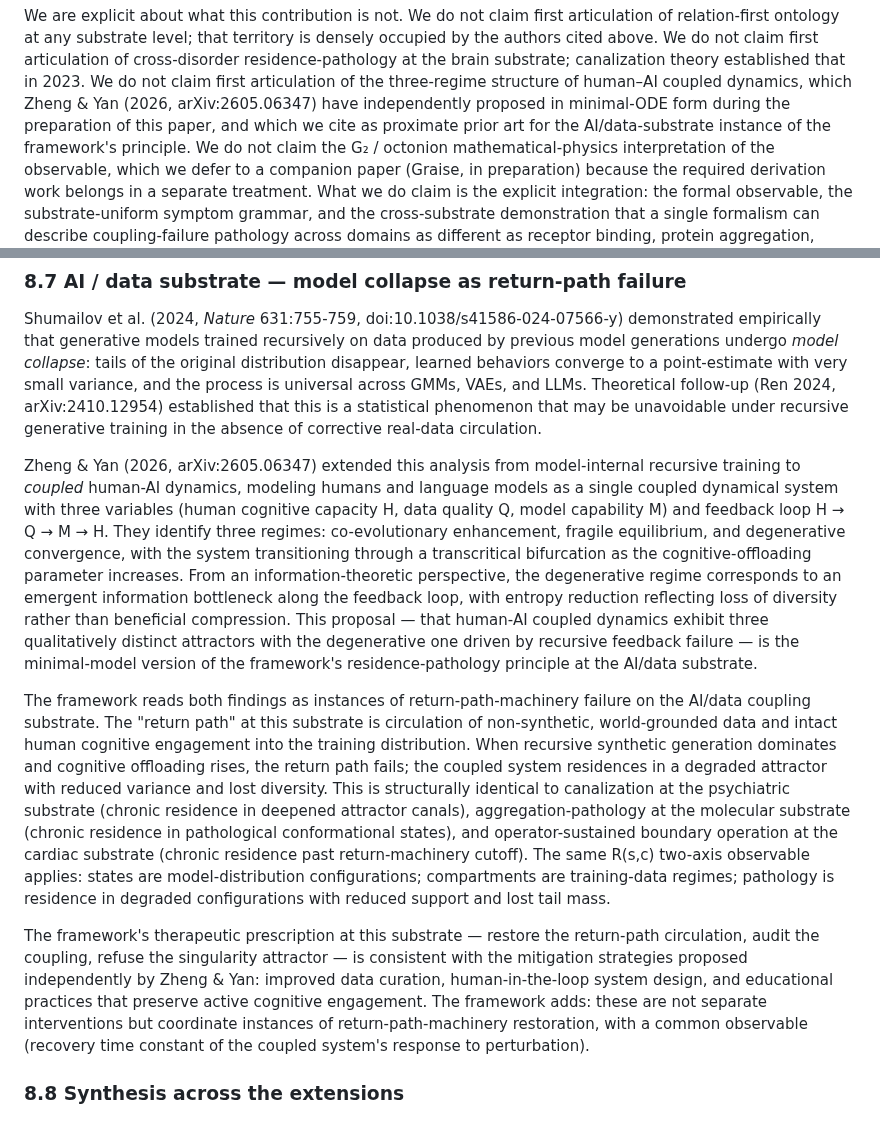
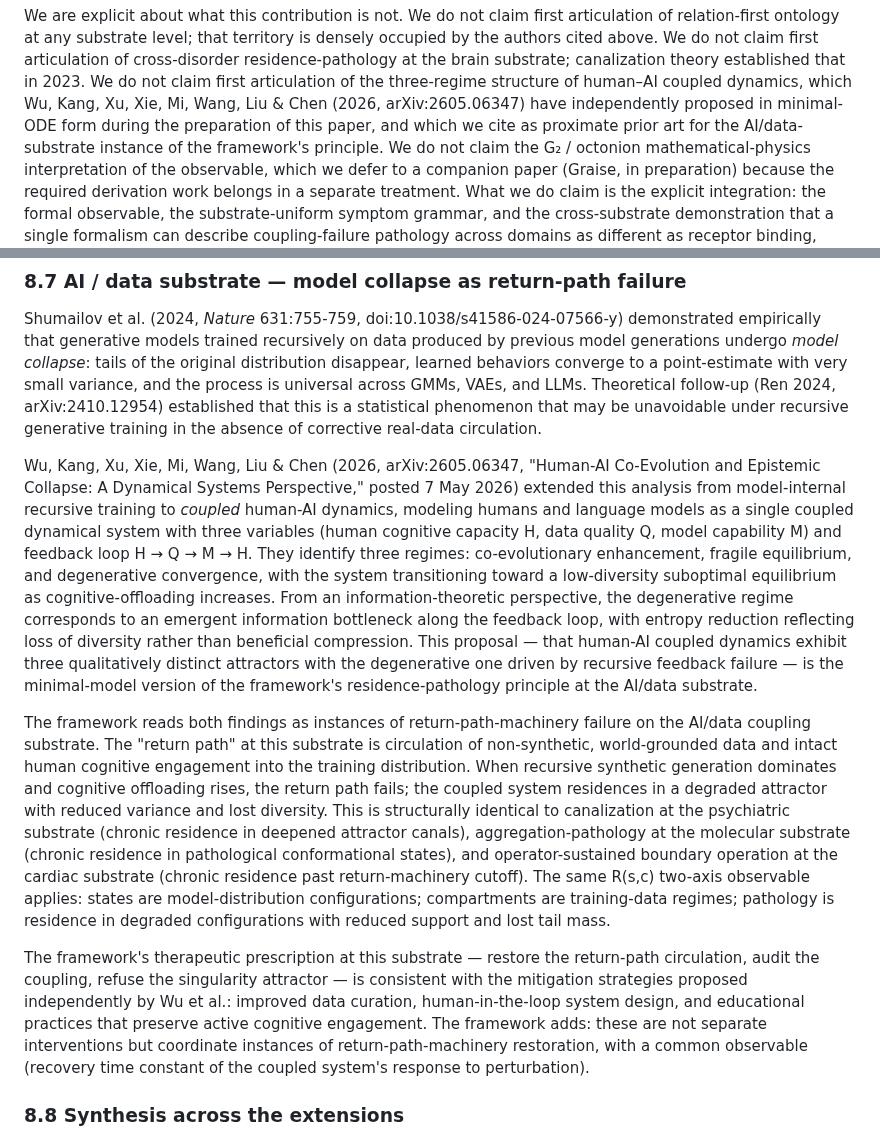
Before and after one commit to MartinLGraise/PCI-Framework, a Markdown page: outbox/paper14/paper14_v1_draft.md, 2 parts joined by grey strips. GitHub-like rendering.

```diff
--- a/outbox/paper14/paper14_v1_draft.md
+++ b/outbox/paper14/paper14_v1_draft.md
@@ -135,8 +135,9 @@ cited above. We do not claim first articulation of cross-disorder
 residence-pathology at the brain substrate; canalization theory
 established that in 2023. We do not claim first articulation of
 the three-regime structure of human–AI coupled dynamics, which
-Zheng & Yan (2026, arXiv:2605.06347) have independently proposed
-in minimal-ODE form during the preparation of this paper, and
+Wu, Kang, Xu, Xie, Mi, Wang, Liu & Chen (2026, arXiv:2605.06347)
+have independently proposed in minimal-ODE form during the
+preparation of this paper, and
 which we cite as proximate prior art for the AI/data-substrate
 instance of the framework's principle. We do not claim the
 G₂ / octonion mathematical-physics interpretation of the
@@ -1560,11 +1561,11 @@ narrative-shape ecosystem).
 
 Shumailov et al. (2024, *Nature* 631:755-759, doi:10.1038/s41586-024-07566-y) demonstrated empirically that generative models trained recursively on data produced by previous model generations undergo *model collapse*: tails of the original distribution disappear, learned behaviors converge to a point-estimate with very small variance, and the process is universal across GMMs, VAEs, and LLMs. Theoretical follow-up (Ren 2024, arXiv:2410.12954) established that this is a statistical phenomenon that may be unavoidable under recursive generative training in the absence of corrective real-data circulation.
 
-Zheng & Yan (2026, arXiv:2605.06347) extended this analysis from model-internal recursive training to *coupled* human-AI dynamics, modeling humans and language models as a single coupled dynamical system with three variables (human cognitive capacity H, data quality Q, model capability M) and feedback loop H → Q → M → H. They identify three regimes: co-evolutionary enhancement, fragile equilibrium, and degenerative convergence, with the system transitioning through a transcritical bifurcation as the cognitive-offloading parameter increases. From an information-theoretic perspective, the degenerative regime corresponds to an emergent information bottleneck along the feedback loop, with entropy reduction reflecting loss of diversity rather than beneficial compression. This proposal — that human-AI coupled dynamics exhibit three qualitatively distinct attractors with the degenerative one driven by recursive feedback failure — is the minimal-model version of the framework's residence-pathology principle at the AI/data substrate.
+Wu, Kang, Xu, Xie, Mi, Wang, Liu & Chen (2026, arXiv:2605.06347, "Human-AI Co-Evolution and Epistemic Collapse: A Dynamical Systems Perspective," posted 7 May 2026) extended this analysis from model-internal recursive training to *coupled* human-AI dynamics, modeling humans and language models as a single coupled dynamical system with three variables (human cognitive capacity H, data quality Q, model capability M) and feedback loop H → Q → M → H. They identify three regimes: co-evolutionary enhancement, fragile equilibrium, and degenerative convergence, with the system transitioning toward a low-diversity suboptimal equilibrium as cognitive-offloading increases. From an information-theoretic perspective, the degenerative regime corresponds to an emergent information bottleneck along the feedback loop, with entropy reduction reflecting loss of diversity rather than beneficial compression. This proposal — that human-AI coupled dynamics exhibit three qualitatively distinct attractors with the degenerative one driven by recursive feedback failure — is the minimal-model version of the framework's residence-pathology principle at the AI/data substrate.
 
 The framework reads both findings as instances of return-path-machinery failure on the AI/data coupling substrate. The "return path" at this substrate is circulation of non-synthetic, world-grounded data and intact human cognitive engagement into the training distribution. When recursive synthetic generation dominates and cognitive offloading rises, the return path fails; the coupled system residences in a degraded attractor with reduced variance and lost diversity. This is structurally identical to canalization at the psychiatric substrate (chronic residence in deepened attractor canals), aggregation-pathology at the molecular substrate (chronic residence in pathological conformational states), and operator-sustained boundary operation at the cardiac substrate (chronic residence past return-machinery cutoff). The same R(s,c) two-axis observable applies: states are model-distribution configurations; compartments are training-data regimes; pathology is residence in degraded configurations with reduced support and lost tail mass.
 
-The framework's therapeutic prescription at this substrate — restore the return-path circulation, audit the coupling, refuse the singularity attractor — is consistent with the mitigation strategies proposed independently by Zheng & Yan: improved data curation, human-in-the-loop system design, and educational practices that preserve active cognitive engagement. The framework adds: these are not separate interventions but coordinate instances of return-path-machinery restoration, with a common observable (recovery time constant of the coupled system's response to perturbation).
+The framework's therapeutic prescription at this substrate — restore the return-path circulation, audit the coupling, refuse the singularity attractor — is consistent with the mitigation strategies proposed independently by Wu et al.: improved data curation, human-in-the-loop system design, and educational practices that preserve active cognitive engagement. The framework adds: these are not separate interventions but coordinate instances of return-path-machinery restoration, with a common observable (recovery time constant of the coupled system's response to perturbation).
 
 ### 8.8 Synthesis across the extensions
 
```
Also changed, not shown: outbox/syntheses/2026-05-12_claude_exchange_findings.md (+12 -12 lines).
